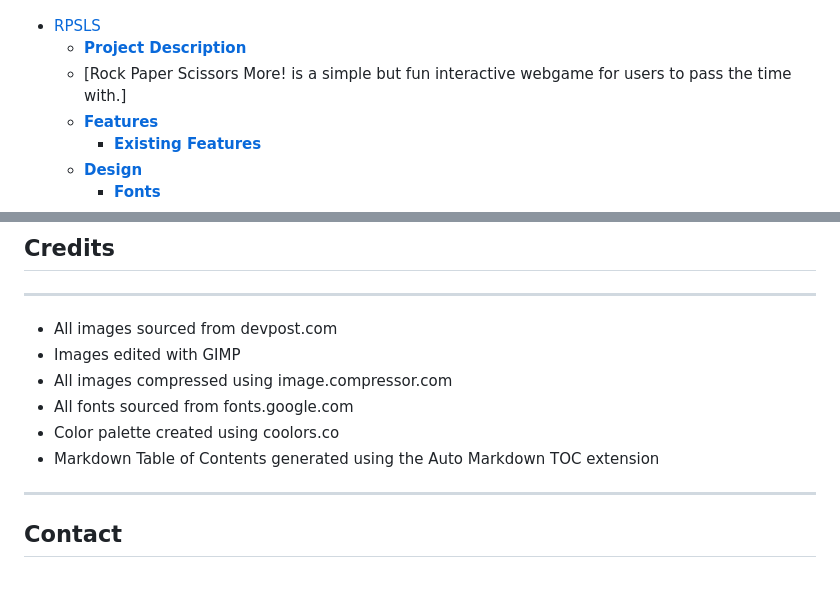
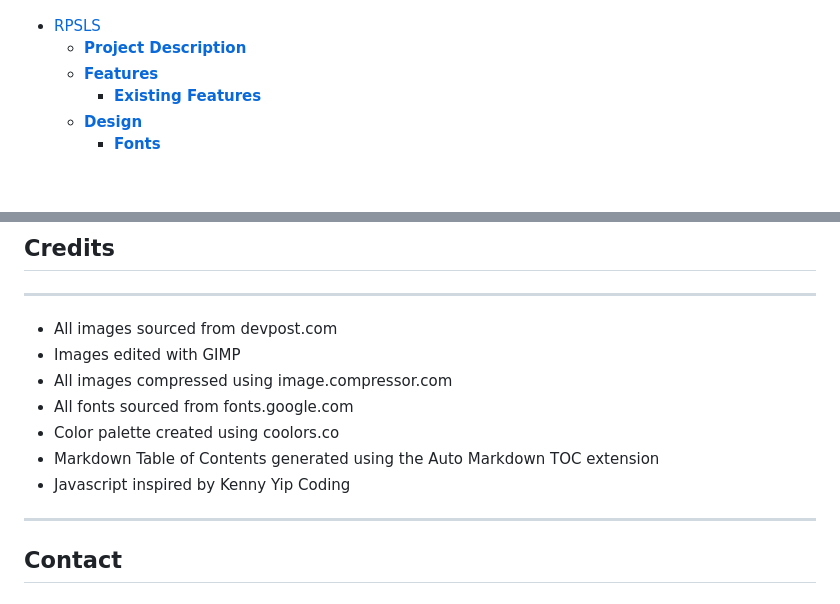
Before and after one commit to 22kszov/rpsls-ci, a Markdown page: README.md, 2 parts joined by grey strips. Drawn GitHub-style; blank space fills up the shorter version.

Commit message:
finish readme

```diff
--- a/README.md
+++ b/README.md
@@ -6,7 +6,6 @@
 
 - [RPSLS](#rpsls)
   - [**Project Description**](#project-description)
-  - [Rock Paper Scissors More! is a simple but fun interactive webgame for users to pass the time with.]
   - [**Features**](#features)
     - [**Existing Features**](#existing-features)
   - [**Design**](#design)
@@ -140,6 +139,7 @@ The website was deployed by pushing to Github and using the pages feature and ca
 - All fonts sourced from fonts.google.com
 - Color palette created using coolors.co
 - Markdown Table of Contents generated using the Auto Markdown TOC extension
+- Javascript inspired by Kenny Yip Coding
 
 ---
 
```
